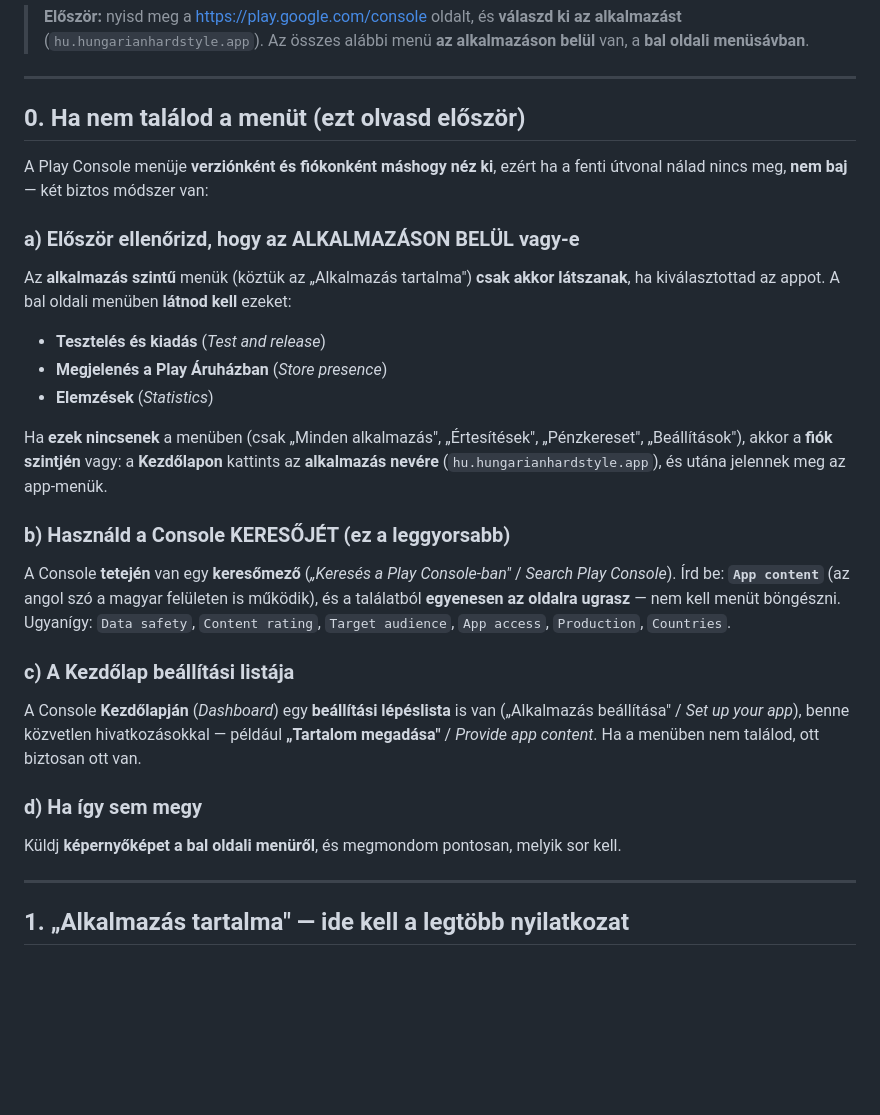
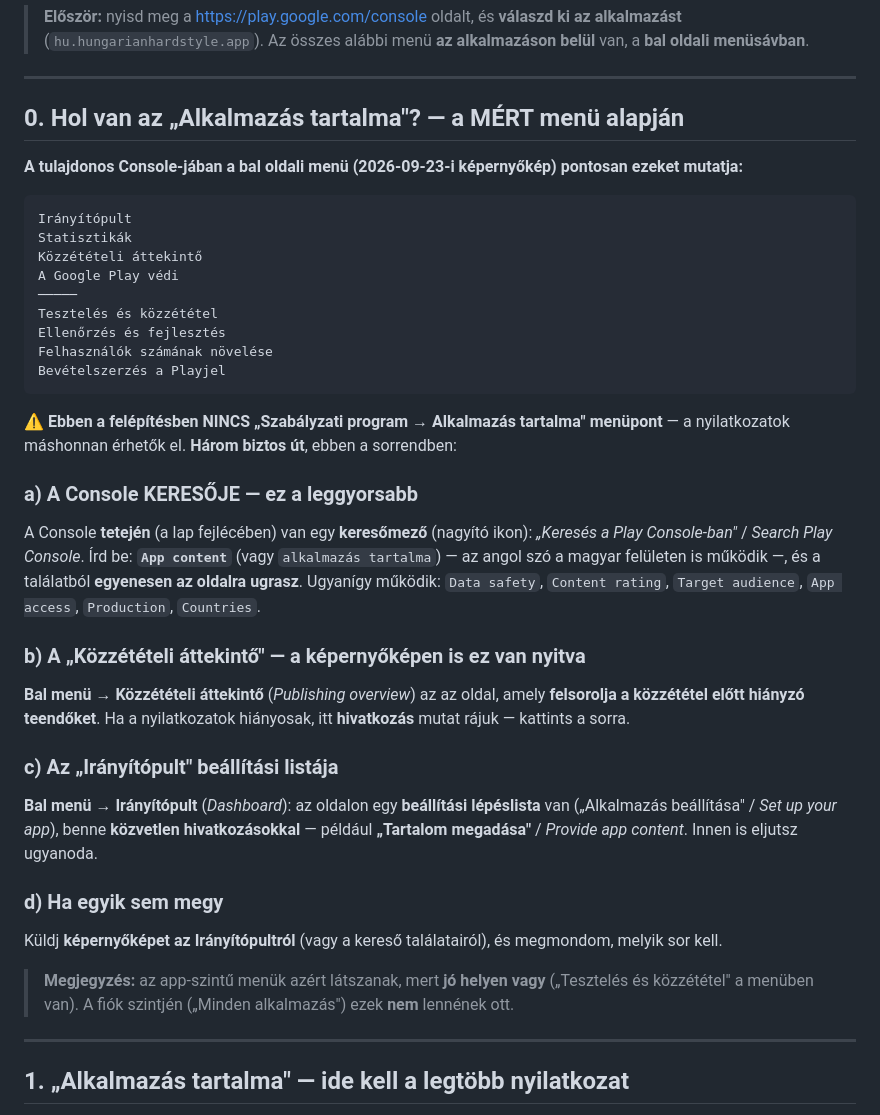
Before and after one commit to hungarianhardstyle/hungarian-hardstyle-app, a Markdown page: docs/PLAY-CONSOLE-UTMUTATO.md, the part around the change. Rendered like a GitHub page; blank space fills up the shorter version.

Commit message:
Play Console utmutato: a MERT menu alapjan (nincs Szabalyzati program sor) — kereso, kozzeteteli attekinto, iranyitopult

````diff
--- a/docs/PLAY-CONSOLE-UTMUTATO.md
+++ b/docs/PLAY-CONSOLE-UTMUTATO.md
@@ -11,40 +11,51 @@ segít megtalálni).
 
 ---
 
-## 0. Ha nem találod a menüt (ezt olvasd először)
+## 0. Hol van az „Alkalmazás tartalma"? — a MÉRT menü alapján
 
-A Play Console menüje **verziónként és fiókonként máshogy néz ki**, ezért ha a fenti útvonal nálad
-nincs meg, **nem baj** — két biztos módszer van:
+**A tulajdonos Console-jában a bal oldali menü (2026-09-23-i képernyőkép) pontosan ezeket mutatja:**
 
-### a) Először ellenőrizd, hogy az ALKALMAZÁSON BELÜL vagy-e
+```
+Irányítópult
+Statisztikák
+Közzétételi áttekintő
+A Google Play védi
+─────
+Tesztelés és közzététel
+Ellenőrzés és fejlesztés
+Felhasználók számának növelése
+Bevételszerzés a Playjel
+```
 
-Az **alkalmazás szintű** menük (köztük az „Alkalmazás tartalma") **csak akkor látszanak**, ha kiválasztottad
-az appot. A bal oldali menüben **látnod kell** ezeket:
+⚠️ **Ebben a felépítésben NINCS „Szabályzati program → Alkalmazás tartalma" menüpont** — a
+nyilatkozatok máshonnan érhetők el. **Három biztos út**, ebben a sorrendben:
 
-- **Tesztelés és kiadás** (*Test and release*)
-- **Megjelenés a Play Áruházban** (*Store presence*)
-- **Elemzések** (*Statistics*)
+### a) A Console KERESŐJE — ez a leggyorsabb
 
-Ha **ezek nincsenek** a menüben (csak „Minden alkalmazás", „Értesítések", „Pénzkereset", „Beállítások"),
-akkor a **fiók szintjén** vagy: a **Kezdőlapon** kattints az **alkalmazás nevére** (`hu.hungarianhardstyle.app`),
-és utána jelennek meg az app-menük.
+A Console **tetején** (a lap fejlécében) van egy **keresőmező** (nagyító ikon):
+*„Keresés a Play Console-ban"* / *Search Play Console*. Írd be: **`App content`**
+(vagy `alkalmazás tartalma`) — az angol szó a magyar felületen is működik —, és a találatból
+**egyenesen az oldalra ugrasz**. Ugyanígy működik: `Data safety`, `Content rating`,
+`Target audience`, `App access`, `Production`, `Countries`.
 
-### b) Használd a Console KERESŐJÉT (ez a leggyorsabb)
+### b) A „Közzétételi áttekintő" — a képernyőképen is ez van nyitva
 
-A Console **tetején** van egy **keresőmező** (*„Keresés a Play Console-ban"* / *Search Play Console*).
-Írd be: **`App content`** (az angol szó a magyar felületen is működik), és a találatból **egyenesen
-az oldalra ugrasz** — nem kell menüt böngészni. Ugyanígy:
-`Data safety`, `Content rating`, `Target audience`, `App access`, `Production`, `Countries`.
+**Bal menü → Közzétételi áttekintő** (*Publishing overview*) az az oldal, amely **felsorolja a
+közzététel előtt hiányzó teendőket**. Ha a nyilatkozatok hiányosak, itt **hivatkozás** mutat rájuk —
+kattints a sorra.
 
-### c) A Kezdőlap beállítási listája
+### c) Az „Irányítópult" beállítási listája
 
-A Console **Kezdőlapján** (*Dashboard*) egy **beállítási lépéslista** is van („Alkalmazás beállítása" /
-*Set up your app*), benne közvetlen hivatkozásokkal — például **„Tartalom megadása"** /
-*Provide app content*. Ha a menüben nem találod, ott biztosan ott van.
+**Bal menü → Irányítópult** (*Dashboard*): az oldalon egy **beállítási lépéslista** van
+(„Alkalmazás beállítása" / *Set up your app*), benne **közvetlen hivatkozásokkal** — például
+**„Tartalom megadása"** / *Provide app content*. Innen is eljutsz ugyanoda.
 
-### d) Ha így sem megy
+### d) Ha egyik sem megy
 
-Küldj **képernyőképet a bal oldali menüről**, és megmondom pontosan, melyik sor kell.
+Küldj **képernyőképet az Irányítópultról** (vagy a kereső találatairól), és megmondom, melyik sor kell.
+
+> **Megjegyzés:** az app-szintű menük azért látszanak, mert **jó helyen vagy** („Tesztelés és
+> közzététel" a menüben van). A fiók szintjén („Minden alkalmazás") ezek **nem** lennének ott.
 
 ---
 
````
